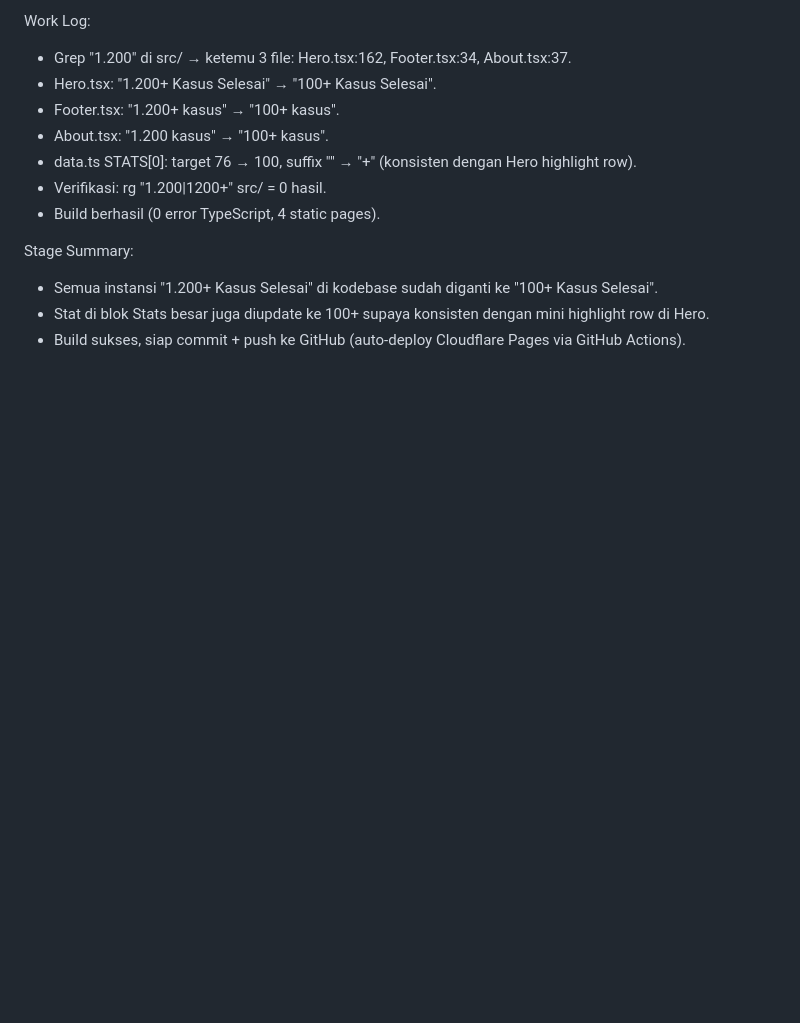
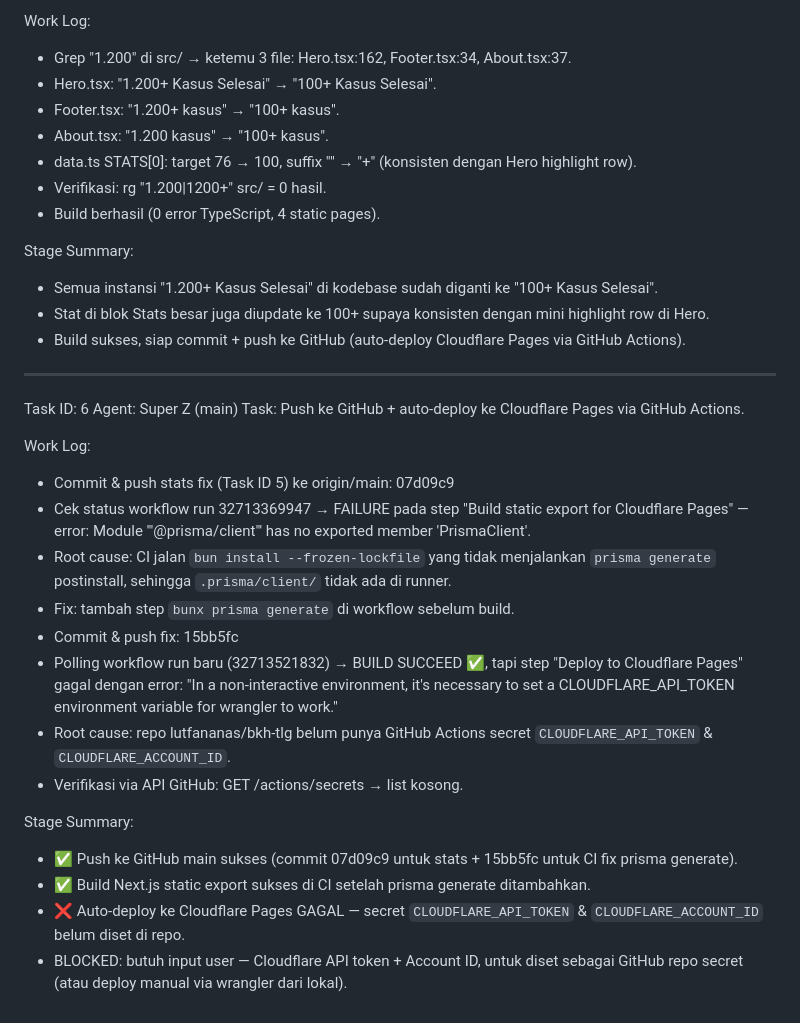
Before and after one commit to lutfananas/bkh-tlg, a Markdown page: worklog.md, the part around the change. Drawn GitHub-style; blank space fills up the shorter version.

Commit message:
7b95347f-6e2d-41ec-ba08-6c46146ff5de

```diff
--- a/worklog.md
+++ b/worklog.md
@@ -186,3 +186,24 @@ Stage Summary:
 - Semua instansi "1.200+ Kasus Selesai" di kodebase sudah diganti ke "100+ Kasus Selesai".
 - Stat di blok Stats besar juga diupdate ke 100+ supaya konsisten dengan mini highlight row di Hero.
 - Build sukses, siap commit + push ke GitHub (auto-deploy Cloudflare Pages via GitHub Actions).
+
+---
+Task ID: 6
+Agent: Super Z (main)
+Task: Push ke GitHub + auto-deploy ke Cloudflare Pages via GitHub Actions.
+
+Work Log:
+- Commit & push stats fix (Task ID 5) ke origin/main: 07d09c9
+- Cek status workflow run 32713369947 → FAILURE pada step "Build static export for Cloudflare Pages" — error: Module '"@prisma/client"' has no exported member 'PrismaClient'.
+- Root cause: CI jalan `bun install --frozen-lockfile` yang tidak menjalankan `prisma generate` postinstall, sehingga `.prisma/client/` tidak ada di runner.
+- Fix: tambah step `bunx prisma generate` di workflow sebelum build.
+- Commit & push fix: 15bb5fc
+- Polling workflow run baru (32713521832) → BUILD SUCCEED ✅, tapi step "Deploy to Cloudflare Pages" gagal dengan error: "In a non-interactive environment, it's necessary to set a CLOUDFLARE_API_TOKEN environment variable for wrangler to work."
+- Root cause: repo lutfananas/bkh-tlg belum punya GitHub Actions secret `CLOUDFLARE_API_TOKEN` & `CLOUDFLARE_ACCOUNT_ID`.
+- Verifikasi via API GitHub: GET /actions/secrets → list kosong.
+
+Stage Summary:
+- ✅ Push ke GitHub main sukses (commit 07d09c9 untuk stats + 15bb5fc untuk CI fix prisma generate).
+- ✅ Build Next.js static export sukses di CI setelah prisma generate ditambahkan.
+- ❌ Auto-deploy ke Cloudflare Pages GAGAL — secret `CLOUDFLARE_API_TOKEN` & `CLOUDFLARE_ACCOUNT_ID` belum diset di repo.
+- BLOCKED: butuh input user — Cloudflare API token + Account ID, untuk diset sebagai GitHub repo secret (atau deploy manual via wrangler dari lokal).
```
